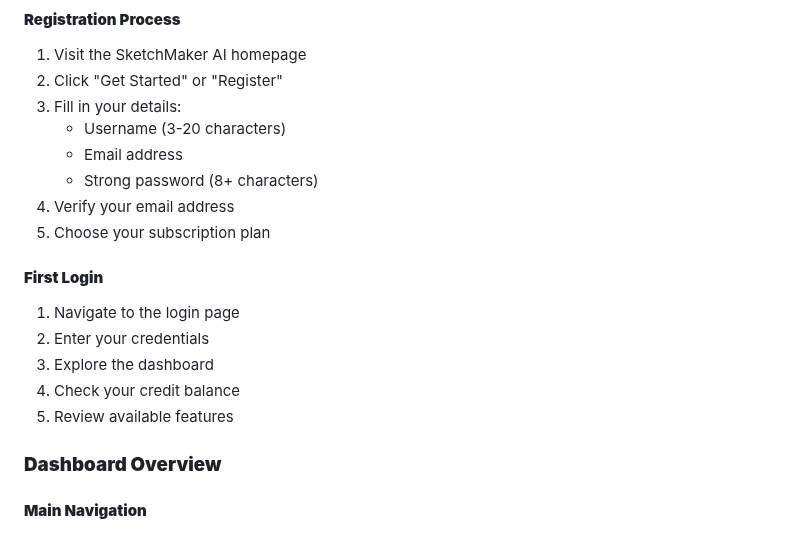
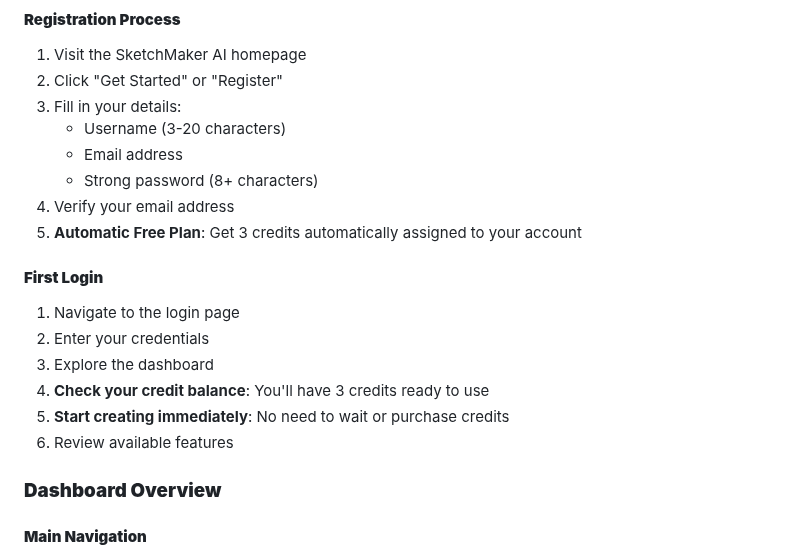
Before and after one commit to marketcalls/sketchmaker, a Markdown page: docs/user-guide.md, the part around the change. Drawn GitHub-style.

```diff
--- a/docs/user-guide.md
+++ b/docs/user-guide.md
@@ -16,14 +16,15 @@ This comprehensive user guide will help you master all features of SketchMaker A
    - Email address
    - Strong password (8+ characters)
 4. Verify your email address
-5. Choose your subscription plan
+5. **Automatic Free Plan**: Get 3 credits automatically assigned to your account
 
 #### **First Login**
 1. Navigate to the login page
 2. Enter your credentials
 3. Explore the dashboard
-4. Check your credit balance
-5. Review available features
+4. **Check your credit balance**: You'll have 3 credits ready to use
+5. **Start creating immediately**: No need to wait or purchase credits
+6. Review available features
 
 ### **Dashboard Overview**
 
```
Also changed, not shown: README.md (+9 -7 lines), docs/admin-guide.md (+21 -1 lines).
